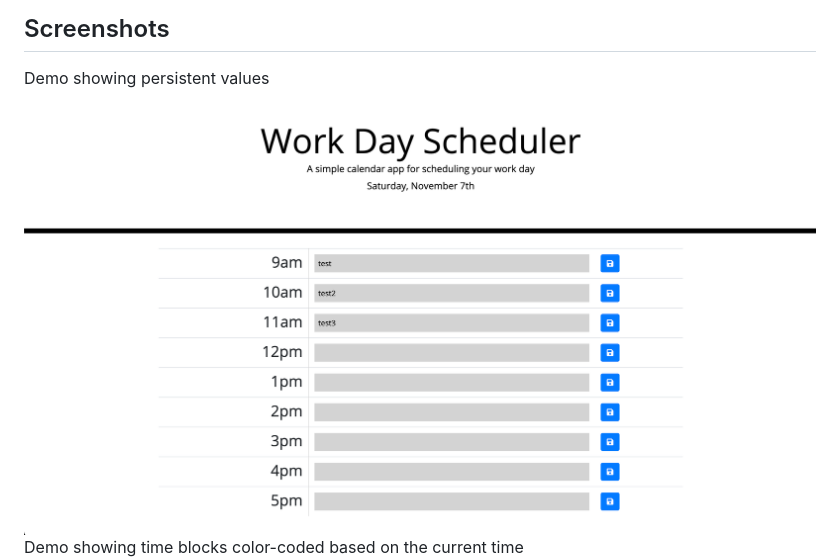
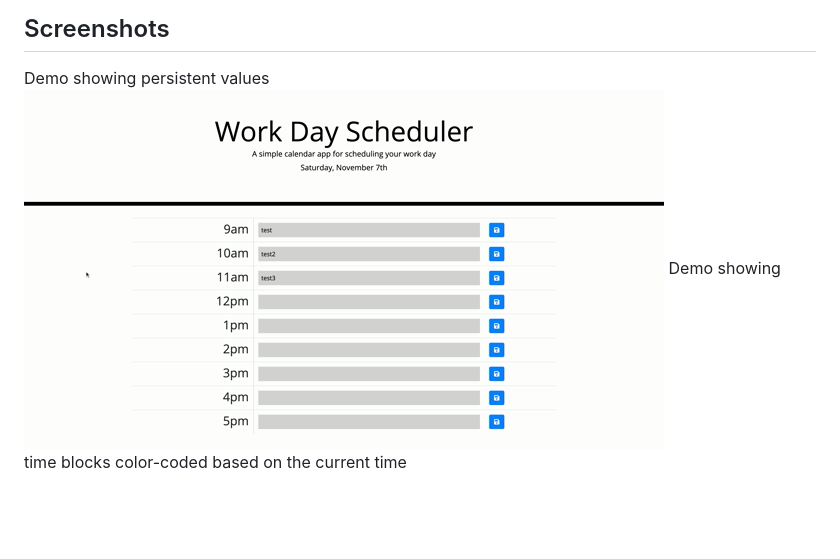
Before and after one commit to vtaymany/workday-scheduler, a Markdown page: README.md, the part around the change. Rendered like a GitHub page; pictures changed too: Assets/persistent-data.gif (added), Assets/saved-in-local-storage.png (deleted); blank space fills up the shorter version.

Commit message:
replaces stil photo with gif to demo persistent data

```diff
--- a/README.md
+++ b/README.md
@@ -37,7 +37,7 @@
 ## Screenshots
 
 Demo showing persistent values
-![Saved in local storage](./Assets/saved-in-local-storage.png 'Saved in local storage')
+![Saved in local storage](./Assets/persistent-data.gif 'Saved in local storage')
 Demo showing time blocks color-coded based on the current time
 ![Time by color](./Assets/time-by-color.png 'Time by color')
 
```
